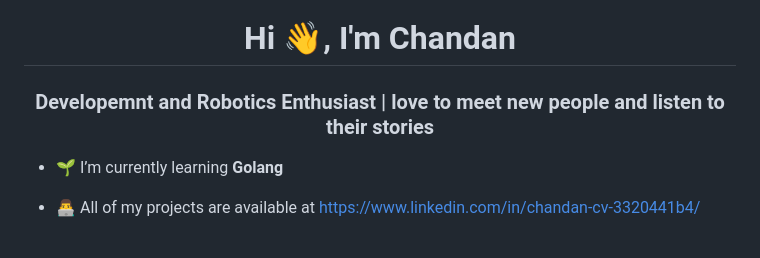
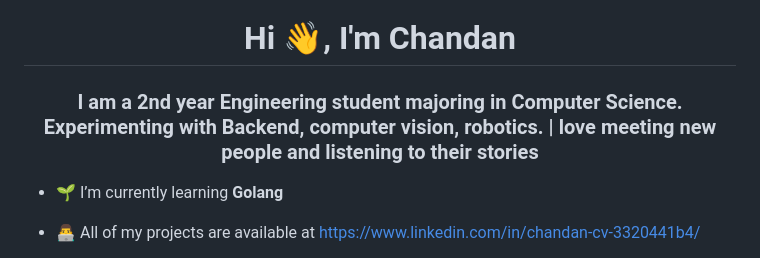
Before and after one commit to Chandan-CV/Chandan-CV, a Markdown page: README.md, the part around the change. GitHub-like rendering.

Commit message:
made my bio a bit more informative

```diff
--- a/README.md
+++ b/README.md
@@ -1,5 +1,7 @@
 <h1 align="center">Hi 👋, I'm Chandan</h1>
-<h3 align="center">Developemnt and Robotics Enthusiast | love to meet new people and listen to their stories</h3>
+<h3 align="center">
+I am a 2nd year Engineering student majoring in Computer Science. Experimenting with Backend, computer vision, robotics. | love meeting new people and listening to their stories
+</h3>
 
 - 🌱 I’m currently learning **Golang**
 
```
